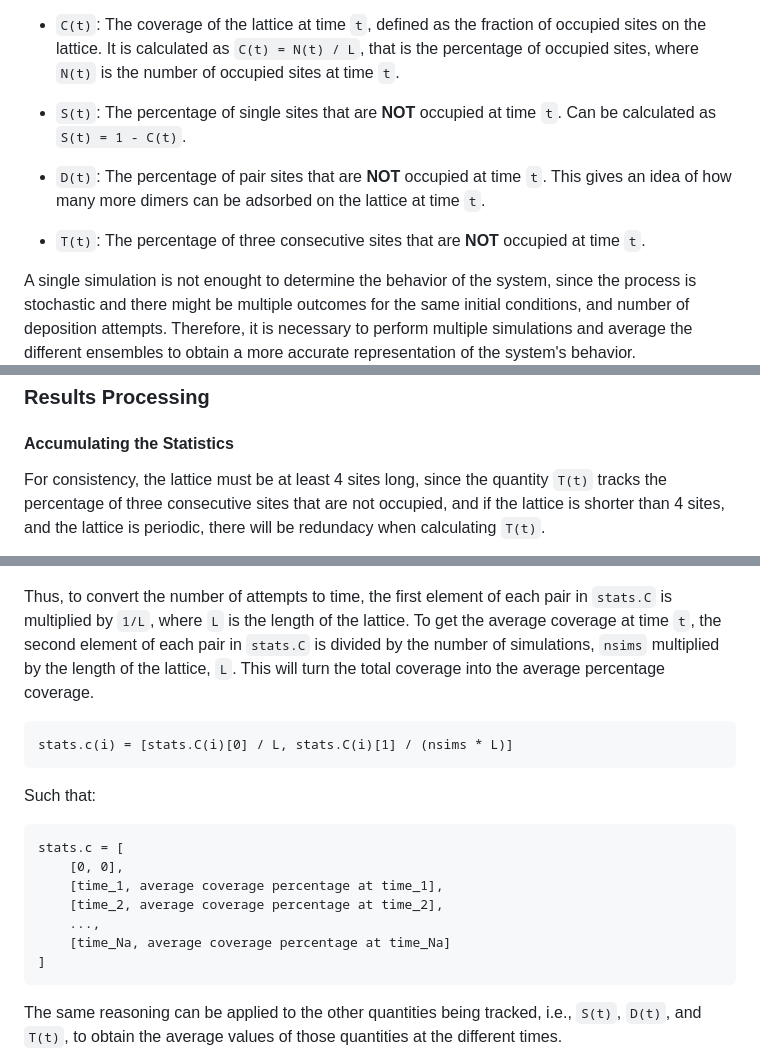
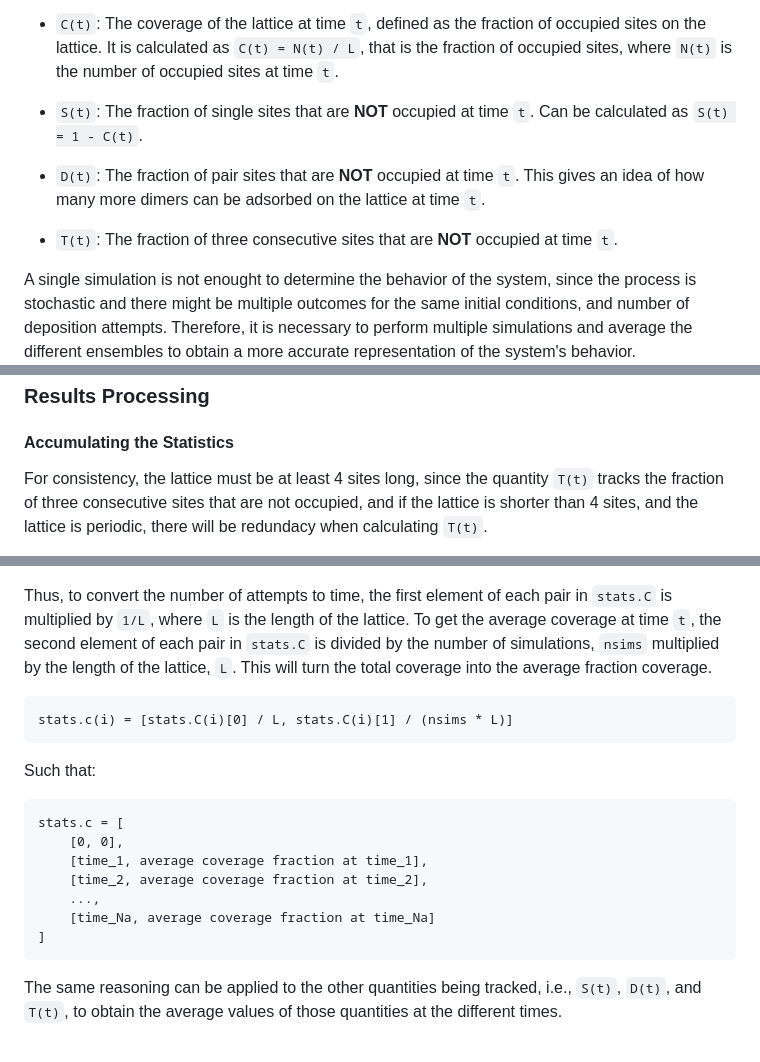
Before and after one commit to AndresGarciaEscovar/Python-Stochastic, a Markdown page: docs/algorithms/1d_rsa_dimers.md, 3 parts joined by grey strips. Drawn GitHub-style.

Commit message:
Changed percentage to fraction to be more reasonable.

````diff
--- a/docs/algorithms/1d_rsa_dimers.md
+++ b/docs/algorithms/1d_rsa_dimers.md
@@ -64,17 +64,17 @@ The different quantities to be tracked are defined as follows:
 
 - `C(t)`: The coverage of the lattice at time `t`, defined as the fraction of
   occupied sites on the lattice. It is calculated as `C(t) = N(t) / L`, that is
-  the percentage of occupied sites, where `N(t)` is the number of occupied sites
+  the fraction of occupied sites, where `N(t)` is the number of occupied sites
   at time `t`.
 
-- `S(t)`: The percentage of single sites that are **NOT** occupied at time `t`.
+- `S(t)`: The fraction of single sites that are **NOT** occupied at time `t`.
    Can be calculated as `S(t) = 1 - C(t)`.
 
-- `D(t)`: The percentage of pair sites that are **NOT** occupied at time `t`.
+- `D(t)`: The fraction of pair sites that are **NOT** occupied at time `t`.
    This gives an idea of how many more dimers can be adsorbed on the lattice at
    time `t`.
 
-- `T(t)`: The percentage of three consecutive sites that are **NOT** occupied at
+- `T(t)`: The fraction of three consecutive sites that are **NOT** occupied at
    time `t`.
 
 A single simulation is not enought to determine the behavior of the system,
@@ -138,7 +138,7 @@ next section.
 #### Accumulating the Statistics
 
 For consistency, the lattice must be at least 4 sites long, since the quantity
-`T(t)` tracks the percentage of three consecutive sites that are not occupied,
+`T(t)` tracks the fraction of three consecutive sites that are not occupied,
 and if the lattice is shorter than 4 sites, and the lattice is periodic, there
 will be redundacy when calculating `T(t)`.
 
@@ -185,7 +185,7 @@ in `stats.C` is multiplied by `1/L`, where `L` is the length of the lattice.
 To get the average coverage at time `t`, the second element of each pair in
 `stats.C` is divided by the number of simulations, `nsims` multiplied by the
 length of the lattice, `L`. This will turn the total coverage into the average
-percentage coverage.
+fraction coverage.
 ```text
 stats.c(i) = [stats.C(i)[0] / L, stats.C(i)[1] / (nsims * L)]
 ```
@@ -193,10 +193,10 @@ Such that:
 ```text
 stats.c = [
     [0, 0],
-    [time_1, average coverage percentage at time_1],
-    [time_2, average coverage percentage at time_2],
+    [time_1, average coverage fraction at time_1],
+    [time_2, average coverage fraction at time_2],
     ...,
-    [time_Na, average coverage percentage at time_Na]
+    [time_Na, average coverage fraction at time_Na]
 ]
 ```
 The same reasoning can be applied to the other quantities being tracked, i.e.,
````
